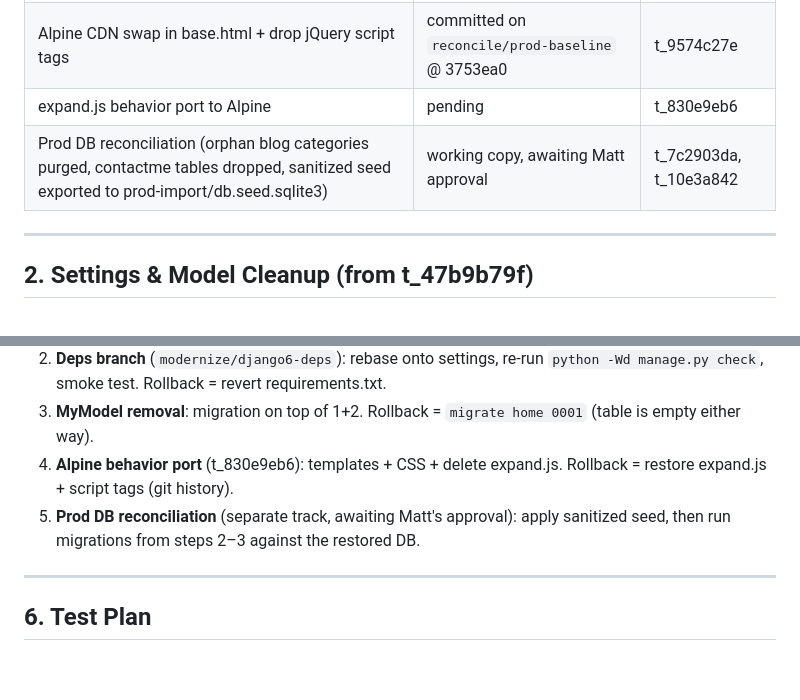
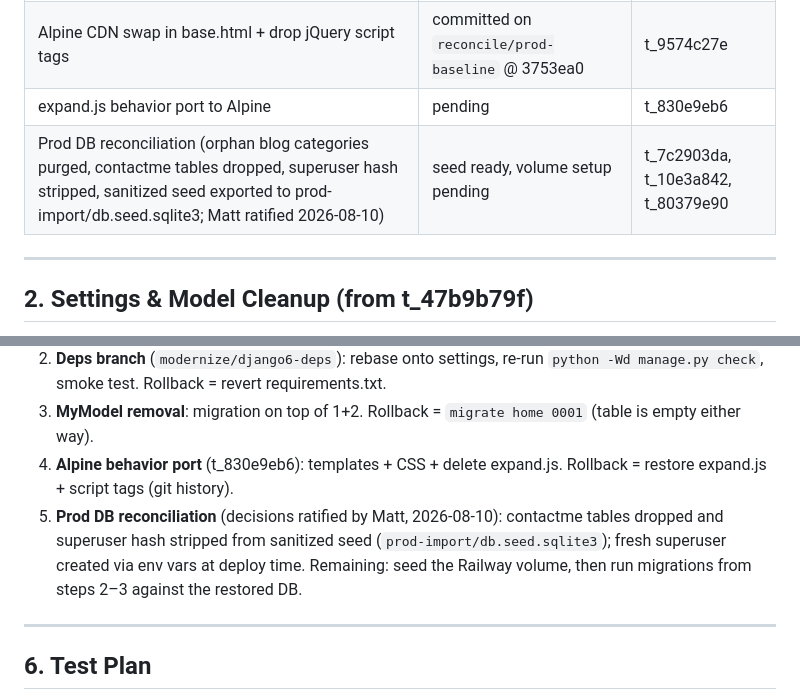
Before and after one commit to logikill99/PersonalOpenSourceWebsite, a Markdown page: docs/plans/django6-alpine-modernization.md, 2 parts joined by grey strips. Drawn GitHub-style; blank space fills up the shorter version.

```diff
--- a/docs/plans/django6-alpine-modernization.md
+++ b/docs/plans/django6-alpine-modernization.md
@@ -36,7 +36,7 @@ The codebase is small, modern, and vanilla Django. The project code itself needs
 | Dependency bump 5.1.3 → 6.0.8 (all pins re-resolved, `manage.py check` passes) | `modernize/django6-deps` @ 4ead0d1 | t_4afc97e2 |
 | Alpine CDN swap in base.html + drop jQuery script tags | committed on `reconcile/prod-baseline` @ 3753ea0 | t_9574c27e |
 | expand.js behavior port to Alpine | pending | t_830e9eb6 |
-| Prod DB reconciliation (orphan blog categories purged, contactme tables dropped, sanitized seed exported to prod-import/db.seed.sqlite3) | working copy, awaiting Matt approval | t_7c2903da, t_10e3a842 |
+| Prod DB reconciliation (orphan blog categories purged, contactme tables dropped, superuser hash stripped, sanitized seed exported to prod-import/db.seed.sqlite3; Matt ratified 2026-08-10) | seed ready, volume setup pending | t_7c2903da, t_10e3a842, t_80379e90 |
 
 ---
 
@@ -167,7 +167,7 @@ Execution order (each step independently revertable):
 2. **Deps branch** (`modernize/django6-deps`): rebase onto settings, re-run `python -Wd manage.py check`, smoke test. Rollback = revert requirements.txt.
 3. **MyModel removal**: migration on top of 1+2. Rollback = `migrate home 0001` (table is empty either way).
 4. **Alpine behavior port** (t_830e9eb6): templates + CSS + delete expand.js. Rollback = restore expand.js + script tags (git history).
-5. **Prod DB reconciliation** (separate track, awaiting Matt's approval): apply sanitized seed, then run migrations from steps 2–3 against the restored DB.
+5. **Prod DB reconciliation** (decisions ratified by Matt, 2026-08-10): contactme tables dropped and superuser hash stripped from sanitized seed (`prod-import/db.seed.sqlite3`); fresh superuser created via env vars at deploy time. Remaining: seed the Railway volume, then run migrations from steps 2–3 against the restored DB.
 
 ---
 
```
Also changed, not shown: LOG.md (added, +53 -0 lines), README.md (+3 -67 lines).
